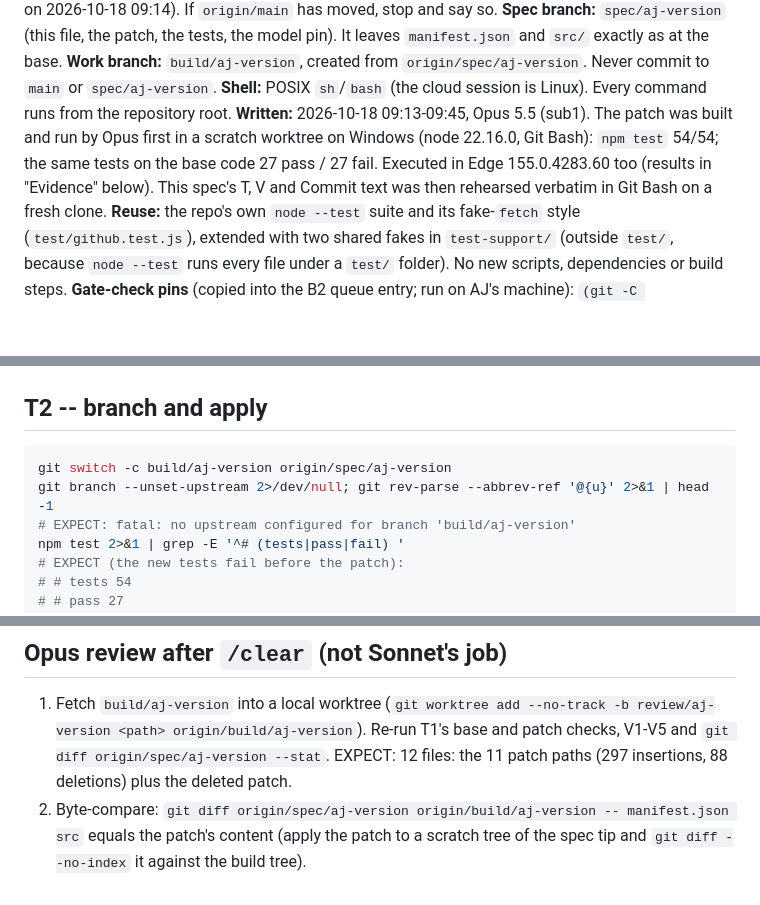
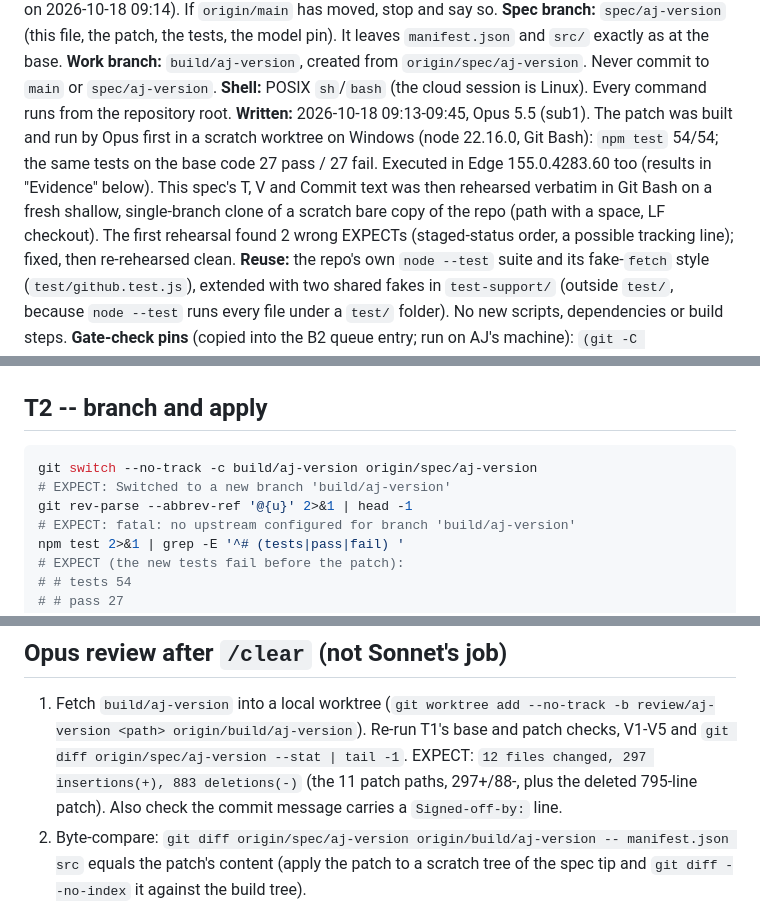
Before and after one commit to aj1126/All-Actions-for-GitHub_FORKED, a Markdown page: docs/specs/aj-version.md, 3 parts joined by grey strips. Rendered like a GitHub page; blank space fills up the shorter version.

Commit message:
docs: spec EXPECT fixes from the verbatim rehearsal

````diff
--- a/docs/specs/aj-version.md
+++ b/docs/specs/aj-version.md
@@ -11,7 +11,9 @@ Sonnet / medium. **Transcription only:** every line of code is in `docs/specs/aj
 **Shell:** POSIX `sh`/`bash` (the cloud session is Linux). Every command runs from the repository root.
 **Written:** 2026-10-18 09:13-09:45, Opus 5.5 (sub1). The patch was built and run by Opus first in a scratch worktree on Windows
 (node 22.16.0, Git Bash): `npm test` 54/54; the same tests on the base code 27 pass / 27 fail. Executed in Edge 155.0.4283.60 too (results
-in "Evidence" below). This spec's T, V and Commit text was then rehearsed verbatim in Git Bash on a fresh clone.
+in "Evidence" below). This spec's T, V and Commit text was then rehearsed verbatim in Git Bash on a fresh shallow, single-branch clone of a scratch
+bare copy of the repo (path with a space, LF checkout). The first rehearsal found 2 wrong EXPECTs (staged-status order, a possible
+tracking line); fixed, then re-rehearsed clean.
 **Reuse:** the repo's own `node --test` suite and its fake-`fetch` style (`test/github.test.js`), extended with two shared fakes in
 `test-support/` (outside `test/`, because `node --test` runs every file under a `test/` folder). No new scripts, dependencies or build steps.
 **Gate-check pins** (copied into the B2 queue entry; run on AJ's machine):
@@ -124,8 +126,9 @@ node --version | cut -d. -f1
 ## T2 -- branch and apply
 
 ```sh
-git switch -c build/aj-version origin/spec/aj-version
-git branch --unset-upstream 2>/dev/null; git rev-parse --abbrev-ref '@{u}' 2>&1 | head -1
+git switch --no-track -c build/aj-version origin/spec/aj-version
+# EXPECT: Switched to a new branch 'build/aj-version'
+git rev-parse --abbrev-ref '@{u}' 2>&1 | head -1
 # EXPECT: fatal: no upstream configured for branch 'build/aj-version'
 npm test 2>&1 | grep -E '^# (tests|pass|fail) '
 # EXPECT (the new tests fail before the patch):
@@ -257,8 +260,9 @@ git push -u origin build/aj-version 2>&1 | tail -1
 ## Opus review after `/clear` (not Sonnet's job)
 
 1. Fetch `build/aj-version` into a local worktree (`git worktree add --no-track -b review/aj-version <path> origin/build/aj-version`).
-   Re-run T1's base and patch checks, V1-V5 and `git diff origin/spec/aj-version --stat`. EXPECT: 12 files: the 11 patch paths
-   (297 insertions, 88 deletions) plus the deleted patch.
+   Re-run T1's base and patch checks, V1-V5 and `git diff origin/spec/aj-version --stat | tail -1`. EXPECT: `12 files changed, 297
+   insertions(+), 883 deletions(-)` (the 11 patch paths, 297+/88-, plus the deleted 795-line patch). Also check the commit message
+   carries a `Signed-off-by:` line.
 2. Byte-compare: `git diff origin/spec/aj-version origin/build/aj-version -- manifest.json src` equals the patch's content (apply the patch
    to a scratch tree of the spec tip and `git diff --no-index` it against the build tree).
 3. Re-run the review's own probes on the build:
````
Also changed, not shown: other parts of docs/specs/aj-version.md (+1 -1 lines).
